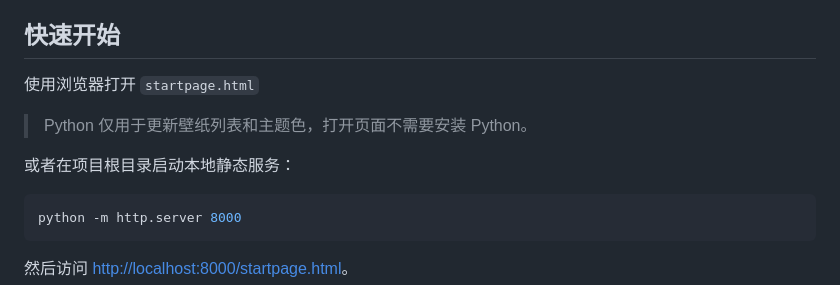
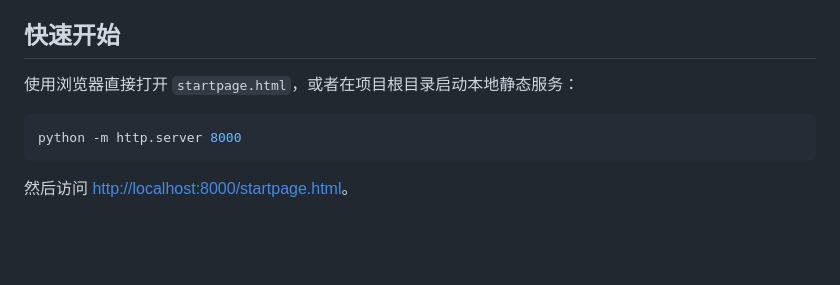
Before and after one commit to lanqi1023/startpage, a Markdown page: README.md, the part around the change. Rendered like a GitHub page; blank space fills up the shorter version.

Commit message:
Update README for clearer quick start instructions

````diff
--- a/README.md
+++ b/README.md
@@ -19,11 +19,7 @@
 
 ## 快速开始
 
-使用浏览器打开 `startpage.html`
-
-> Python 仅用于更新壁纸列表和主题色，打开页面不需要安装 Python。
-
-或者在项目根目录启动本地静态服务：
+使用浏览器直接打开 `startpage.html`，或者在项目根目录启动本地静态服务：
 
 ```bash
 python -m http.server 8000
````
